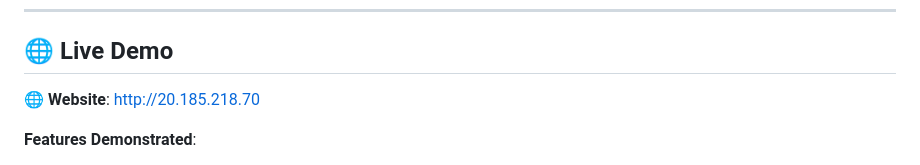
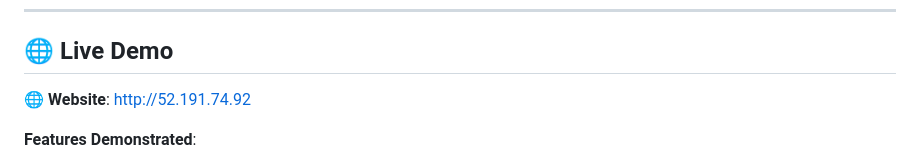
Before and after one commit to himanshu3024/azure-terraform-vm, a Markdown page: README.md, the part around the change. Rendered like a GitHub page.

```diff
--- a/README.md
+++ b/README.md
@@ -12,7 +12,7 @@ This project demonstrates how to create an Azure Virtual Machine using **Terrafo
 
 ## 🌐 Live Demo
 
-**🌐 Website**: http://20.185.218.70
+**🌐 Website**: http://52.191.74.92
 
 **Features Demonstrated**:
 - ✅ Azure VM with Ubuntu 20.04 LTS
```
